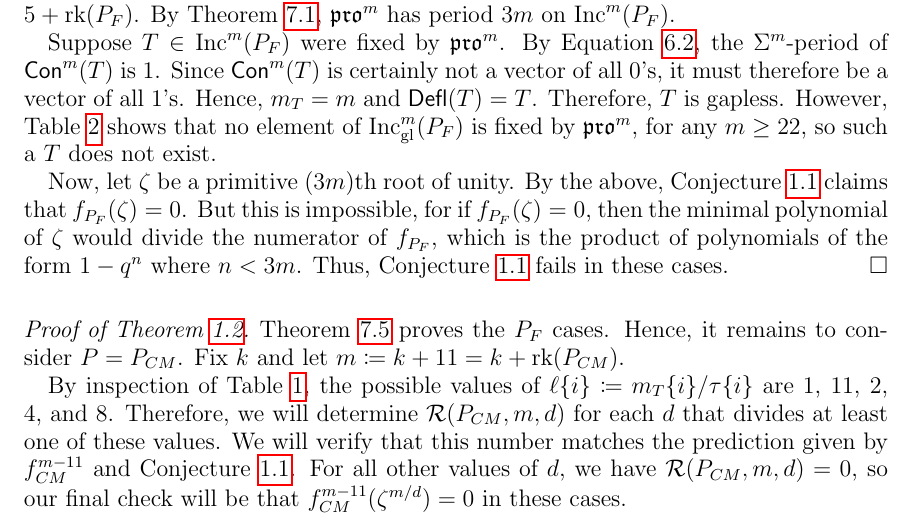
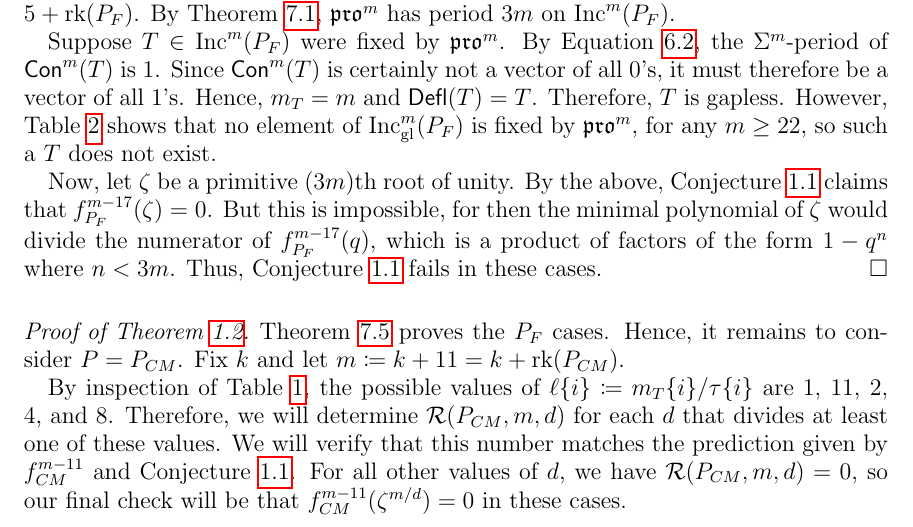
Before and after one commit to dogestoyevsky/ExceptionalPlanePartitions, a LaTeX paper (exceptionals4.tex): part of page 22 of 25, cut so that both start at the same text. Compiled offline with pdfLaTeX.

Commit message:
cleanup exponents in thm 6.5

```diff
--- a/exceptionals4.tex
+++ b/exceptionals4.tex
@@ -935,7 +935,7 @@ Suppose $T \in \inc^m(P_F)$ were fixed by $\pro^m$.  By Equation~\ref{eq:period}
 
 %Therefore $\gcd{(m_T/d,\tau)} = 1$, where $\tau$ is the full-content period of the tableau. But then Equation~\ref{eq:period} implies that $\tau = 1$. However, there are no full-content tableau of height $22$ and orbit size $1$. Therefore, there are no tableau fixed by $\pro^{22}$. Theorem~\ref{thm:periodthm} and Table~\ref{tab:E7} allow us to compute that there are $0$ tableaux fixed by $\pro^{22}$.
 
-Now, let $\zeta$ be a primitive $(3m)$th root of unity. By the above, Conjecture~\ref{conj:rush.shi} claims that $f_{P_F}(\zeta) = 0$. But this is impossible, for if $f_{P_F}(\zeta) = 0$, then the minimal polynomial of $\zeta$ would divide the numerator of $f_{P_F}$, which is the product of polynomials of the form $1-q^n$ where $n < 3m$. Thus, Conjecture~\ref{conj:rush.shi} fails in these cases.
+Now, let $\zeta$ be a primitive $(3m)$th root of unity. By the above, Conjecture~\ref{conj:rush.shi} claims that $f_{P_F}^{m-17}(\zeta) = 0$. But this is impossible, for then the minimal polynomial of $\zeta$ would divide the numerator of $f^{m-17}_{P_F}(q)$, which is a product of factors of the form $1-q^n$ where $n < 3m$. Thus, Conjecture~\ref{conj:rush.shi} fails in these cases.
 \end{proof}
 
 \begin{proof}[Proof of Theorem~\ref{thm:exceptionals}]
```
Also changed, not shown: exceptionals4.pdf, 2 other files.
